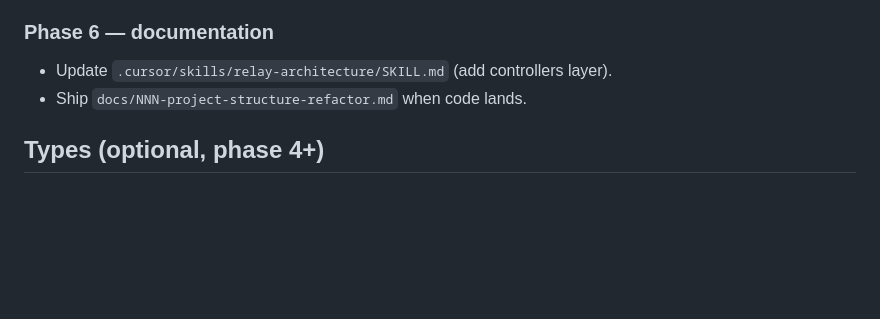
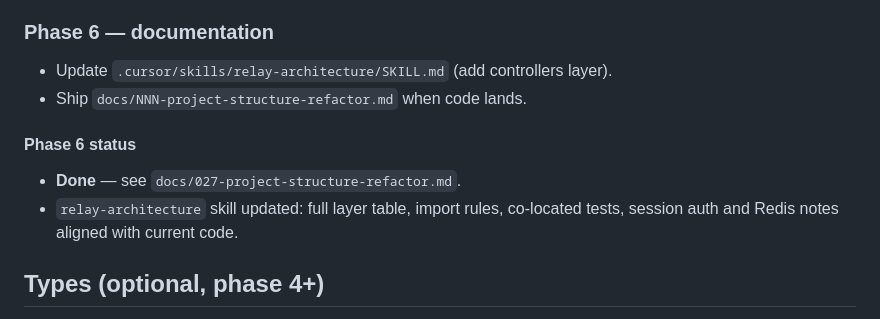
Before and after one commit to zagnetto/c1-take-home, a Markdown page: spec/project-structure-refactor.md, the part around the change. Drawn GitHub-style; blank space fills up the shorter version.

Commit message:
Changed cursor skills for new project structure

```diff
--- a/spec/project-structure-refactor.md
+++ b/spec/project-structure-refactor.md
@@ -298,6 +298,11 @@ Delete `routes/messagesPagination.ts` once constants and helpers are split.
 - Update `.cursor/skills/relay-architecture/SKILL.md` (add controllers layer).
 - Ship `docs/NNN-project-structure-refactor.md` when code lands.
 
+#### Phase 6 status
+
+- **Done** — see `docs/027-project-structure-refactor.md`.
+- `relay-architecture` skill updated: full layer table, import rules, co-located tests, session auth and Redis notes aligned with current code.
+
 ## Types (optional, phase 4+)
 
 Shared interfaces (`CreatedMessage`, `ConversationListItem`, …) may move to `src/types/` when
```
Also changed, not shown: docs/027-project-structure-refactor.md (added, +127 -0 lines), 1 other file.
